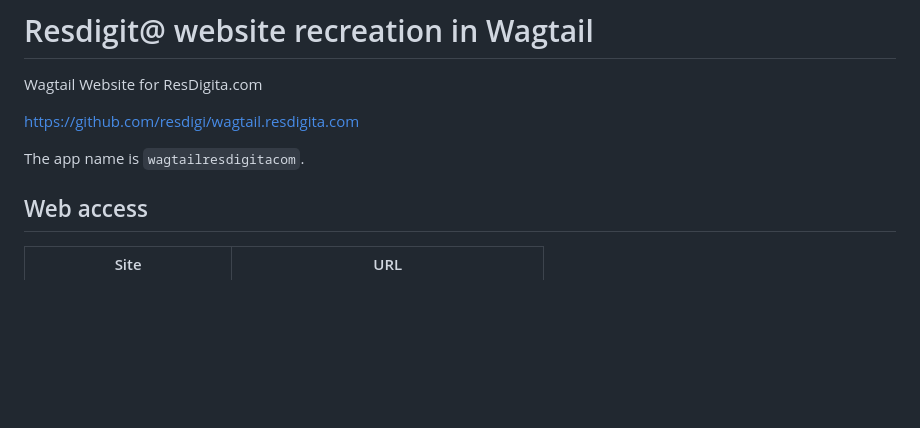
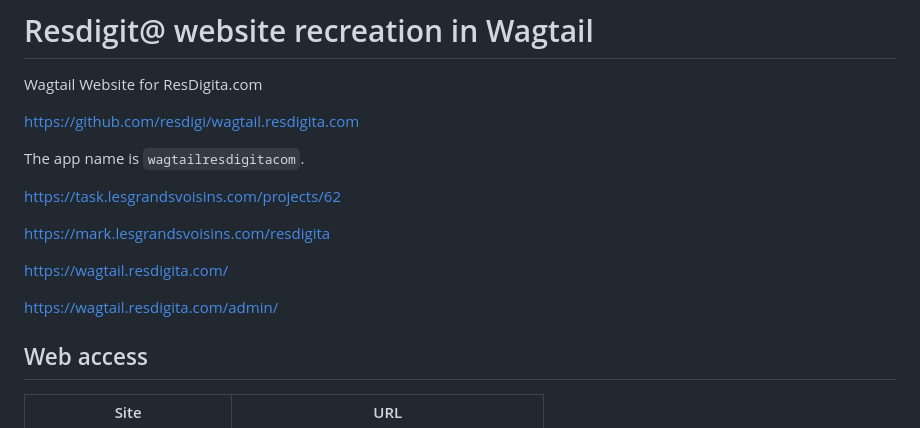
Before and after one commit to resdigi/wagtail.resdigita.com, a Markdown page: README.md, the part around the change. Rendered like a GitHub page; blank space fills up the shorter version.

```diff
--- a/README.md
+++ b/README.md
@@ -5,6 +5,14 @@ Wagtail Website for ResDigita.com
 https://github.com/resdigi/wagtail.resdigita.com
 
 The app name is `wagtailresdigitacom`.
+
+https://task.lesgrandsvoisins.com/projects/62
+
+https://mark.lesgrandsvoisins.com/resdigita
+
+https://wagtail.resdigita.com/
+
+https://wagtail.resdigita.com/admin/
 
 ## Web access
 
```
